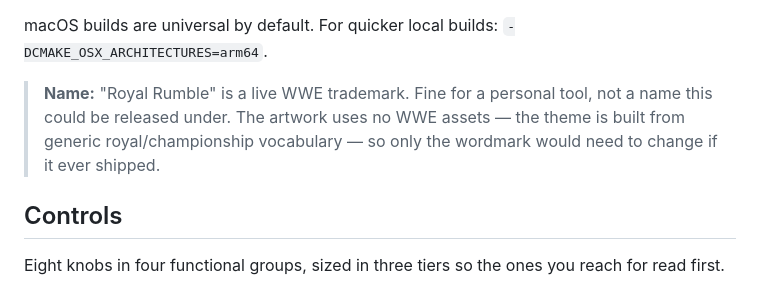
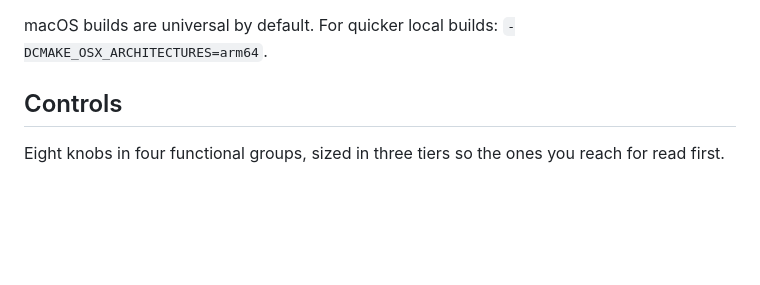
Before and after one commit to ThekareemOne/royal-rumble, a Markdown page: README.md, the part around the change. Rendered like a GitHub page; blank space fills up the shorter version.

```diff
--- a/README.md
+++ b/README.md
@@ -23,11 +23,6 @@ that (CI does).
 
 macOS builds are universal by default. For quicker local builds:
 `-DCMAKE_OSX_ARCHITECTURES=arm64`.
-
-> **Name:** "Royal Rumble" is a live WWE trademark. Fine for a personal tool,
-> not a name this could be released under. The artwork uses no WWE assets — the
-> theme is built from generic royal/championship vocabulary — so only the
-> wordmark would need to change if it ever shipped.
 
 ## Controls
 
```
